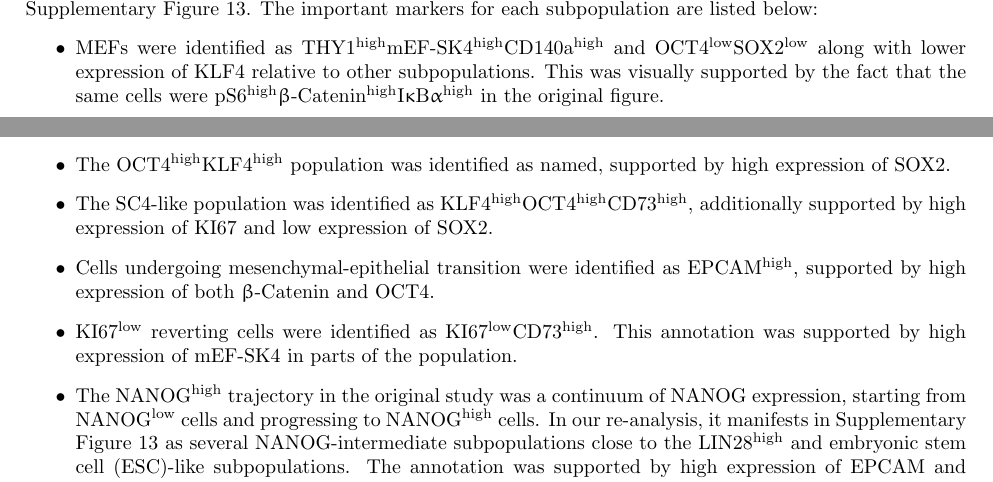
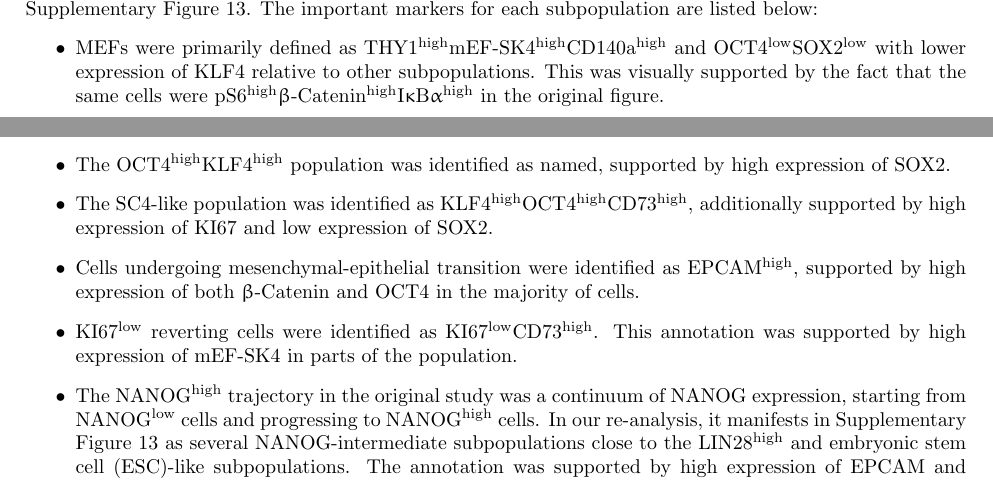
Before and after one commit to MarioniLab/DAMethods2016, a LaTeX document (manuscript/supp.tex): two parts of pages 12 and 13 of 42, joined at a grey line, cut so that both start at the same text. Compiled offline with pdfLaTeX.

Commit message:
Small fixes to marker notations, subpopulation definitions.

```diff
--- a/manuscript/supp.tex
+++ b/manuscript/supp.tex
@@ -745,7 +745,7 @@ The aim of the original data analysis -- and of our re-analysis -- was to detect
 To annotate Figure~\ref{fig:oct4} in the main text, we examined the marker intensities of each characterised subpopulation in Figure~3D of Zunder \emph{et al.} \cite{zunder2015continuous} and identified the cluster with the most similar intensities in our Supplementary Figure~\ref{fig:oct4_markers}.
 The important markers for each subpopulation are listed below:
 \begin{itemize}
-    \item MEFs were identified as THY1\hi{}mEF-SK4\hi{}CD140a\hi{} and OCT4\lo{}SOX2\lo{} along with lower expression of KLF4 relative to other subpopulations.
+    \item MEFs were primarily defined as THY1\hi{}mEF-SK4\hi{}CD140a\hi{} and OCT4\lo{}SOX2\lo{} with lower expression of KLF4 relative to other subpopulations.
         This was visually supported by the fact that the same cells were pS6\hi{}\textbeta-Catenin\hi{}I\textkappa{}B\textalpha\hi{} in the original figure.
     \item The OSKM non-expressing population was identified as OCT4\lo{}SOX2\lo{} with lower KLF4.
         In addition, a majority of cells exhibited lower THY1 and CD140a expression compared to the neighbouring MEF population.
@@ -756,7 +756,7 @@ The important markers for each subpopulation are listed below:
 This represents OSKM non-expressing cells that reverted to a MEF-like endpoint state after doxycycline withdrawal.
     \item The OCT4\hi{}KLF4\hi{} population was identified as named, supported by high expression of SOX2.
     \item The SC4-like population was identified as KLF4\hi{}OCT4\hi{}CD73\hi{}, additionally supported by high expression of KI67 and low expression of SOX2.
-    \item Cells undergoing mesenchymal-epithelial transition were identified as EPCAM\hi{}, supported by high expression of both \textbeta-Catenin and OCT4.
+    \item Cells undergoing mesenchymal-epithelial transition were identified as EPCAM\hi{}, supported by high expression of both \textbeta-Catenin and OCT4 in the majority of cells.
     \item KI67\lo{} reverting cells were identified as KI67\lo{}CD73\hi{}.
         This annotation was supported by high expression of mEF-SK4 in parts of the population.
     \item The NANOG\hi{} trajectory in the original study was a continuum of NANOG expression, starting from NANOG\lo{} cells and progressing to NANOG\hi{} cells.
```
Also changed, not shown: real/secondary/pics/labelled_results.svg, manuscript/supp.tex (2 more changed lines).
